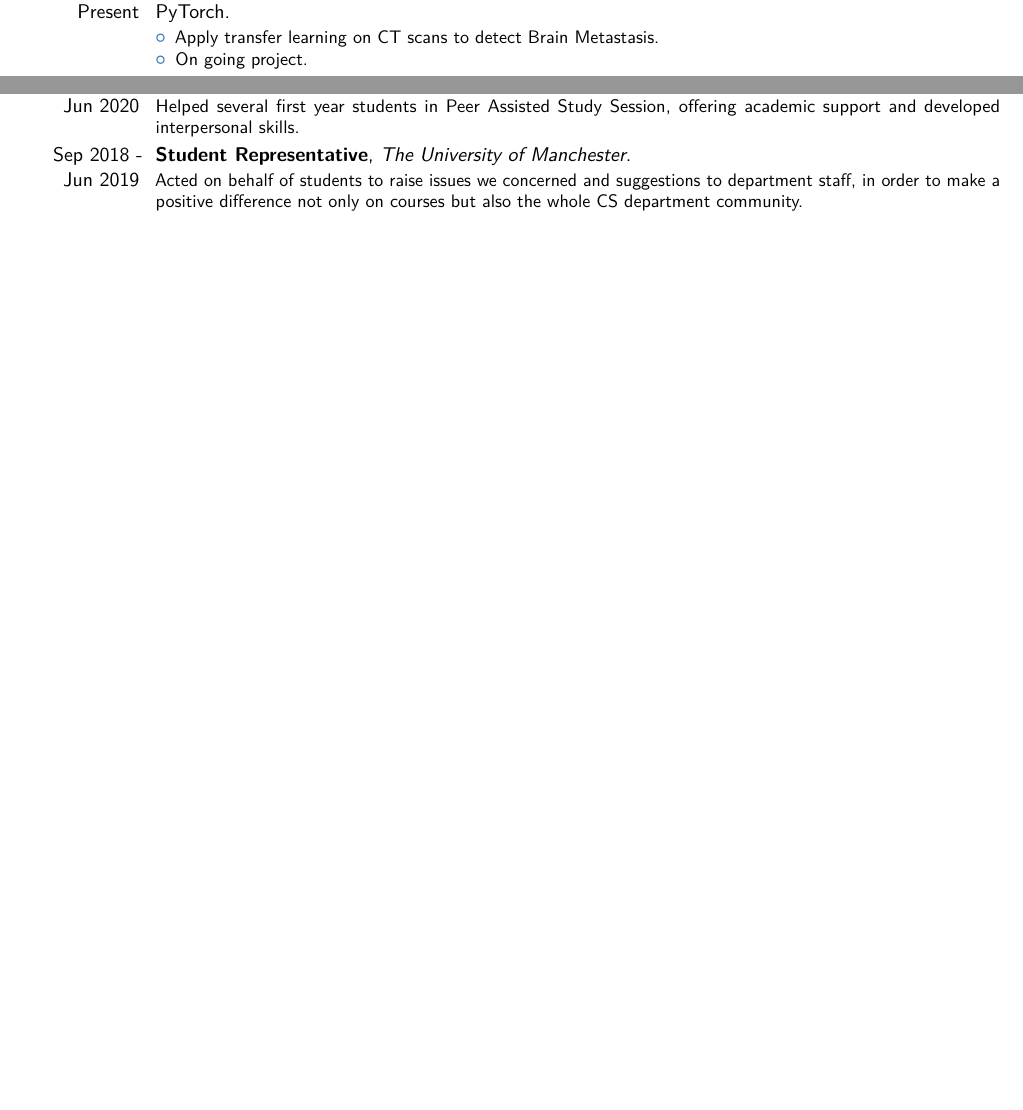
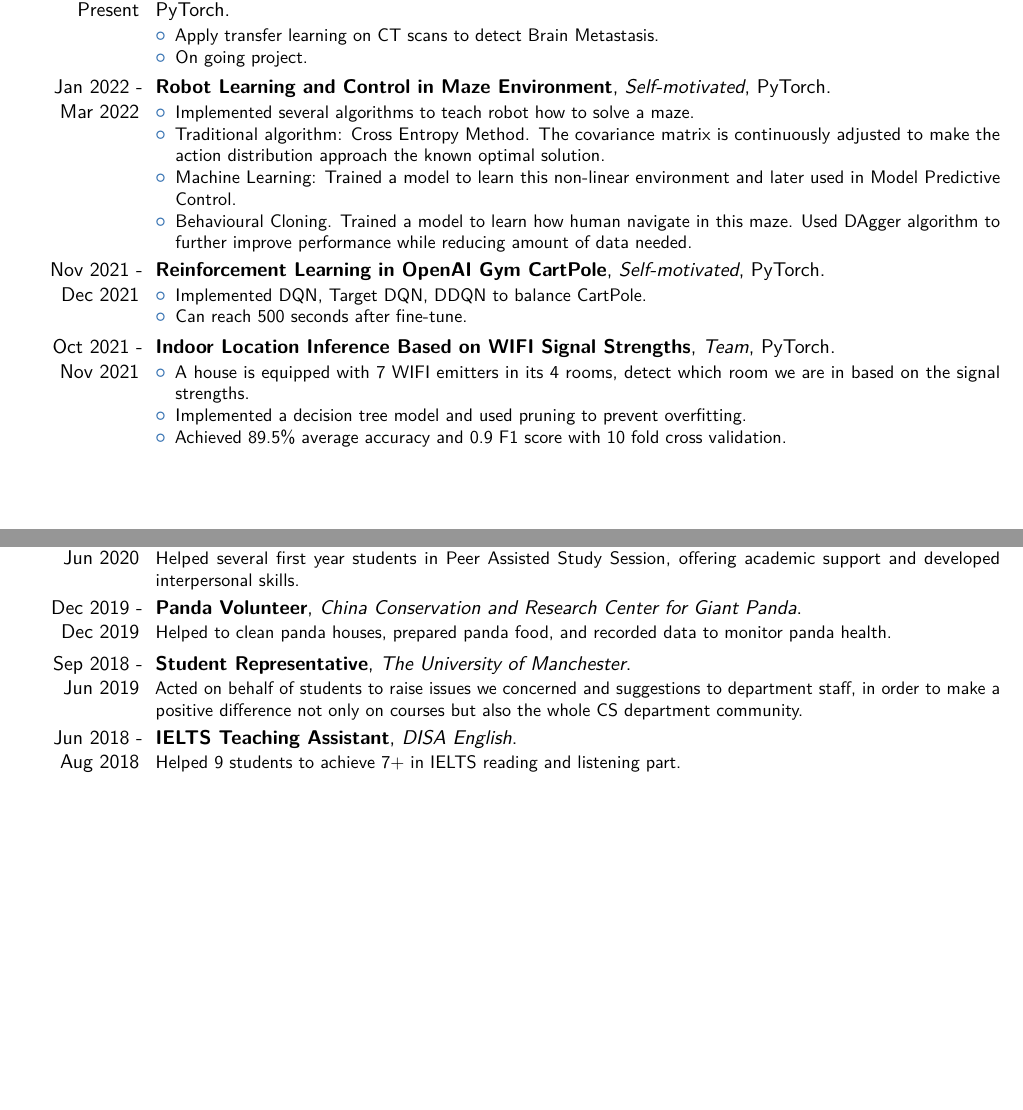
Before and after one commit to WenqingZong/CV, a LaTeX CV (cv_7.tex): two parts of pages 1 and 2 of 2, joined at a grey line, cut so that both start at the same text, the shorter picture padded with empty space. Compiled offline with pdfLaTeX.

Commit message:
Added master projects

```diff
--- a/cv_7.tex
+++ b/cv_7.tex
@@ -135,6 +135,27 @@
 \item On going project.
 \end{itemize}}
 
+\cventry{Jan 2022 - Mar 2022}{Robot Learning and Control in Maze Environment}{Self-motivated}{PyTorch}{}{
+\begin{itemize}
+\item Implemented several algorithms to teach robot how to solve a maze.
+\item Traditional algorithm: Cross Entropy Method. The covariance matrix is continuously adjusted to make the action distribution approach the known optimal solution.
+\item Machine Learning: Trained a model to learn this non-linear environment and later used in Model Predictive Control.
+\item Behavioural Cloning. Trained a model to learn how human navigate in this maze. Used DAgger algorithm to further improve performance while reducing amount of data needed.
+\end{itemize}}
+
+\cventry{Nov 2021 - Dec 2021}{Reinforcement Learning in OpenAI Gym CartPole}{Self-motivated}{PyTorch}{}{
+\begin{itemize}
+\item Implemented DQN, Target DQN, DDQN to balance CartPole.
+\item Can reach 500 seconds after fine-tune.
+\end{itemize}}
+
+\cventry{Oct 2021 - Nov 2021}{Indoor Location Inference Based on WIFI Signal Strengths}{Team}{PyTorch}{}{
+\begin{itemize}
+\item A house is equipped with 7 WIFI emitters in its 4 rooms, detect which room we are in based on the signal strengths.
+\item Implemented a decision tree model and used pruning to prevent overfitting.
+\item Achieved 89.5\% average accuracy and 0.9 F1 score with 10 fold cross validation.
+\end{itemize}}
+
 \cventry{Oct 2020 - Apr 2021}{Procedural Terrain Generation}{\textit{Dr Ke Chen, The University of Manchester}}{PyTorch, C\#, Unity}{}{
 \begin{itemize}
 \item Used Perlin noise to procedurally generate terrains for modern RPG games and simulated hydraulic erosion process to increase playability.
@@ -192,8 +213,16 @@
 \cventry{Sep 2019 - Jun 2020}{PASS Leader}{The University of Manchester}{}{}{ Helped several first year students in Peer Assisted Study Session, offering academic support and developed interpersonal skills.
 }
 
+\cventry{Dec 2019 - Dec 2019}{Panda Volunteer}{China Conservation and Research Center for Giant Panda}{}{}{
+Helped to clean panda houses, prepared panda food, and recorded data to monitor panda health.
+}
+
 \cventry{Sep 2018 - Jun 2019}{Student Representative}{The University of Manchester}{}{}{
 Acted on behalf of students to raise issues we concerned and suggestions to department staff, in order to make a positive difference not only on courses but also the whole CS department community.
+}
+
+\cventry{Jun 2018 - Aug 2018}{IELTS Teaching Assistant}{DISA English}{}{}{
+Helped 9 students to achieve 7+ in IELTS reading and listening part.
 }
 
 %----------------------------------------------------------------------------------------
```
Also changed, not shown: cv.pdf, cv_7.tex (8 more changed lines).
